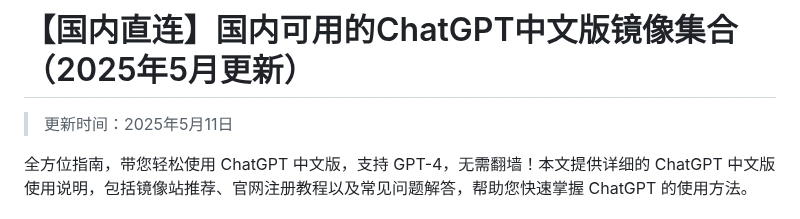
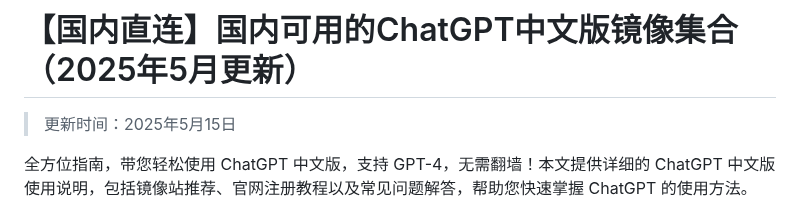
Before and after one commit to vbosoxo/china-chagpt, a Markdown page: README.md, the part around the change. GitHub-like rendering.

```diff
--- a/README.md
+++ b/README.md
@@ -1,6 +1,6 @@
 # 【国内直连】国内可用的ChatGPT中文版镜像集合（2025年5月更新）
 
-> 更新时间：2025年5月11日
+> 更新时间：2025年5月15日
 
 全方位指南，带您轻松使用 ChatGPT 中文版，支持 GPT-4，无需翻墙！本文提供详细的 ChatGPT 中文版使用说明，包括镜像站推荐、官网注册教程以及常见问题解答，帮助您快速掌握 ChatGPT 的使用方法。
 
```
